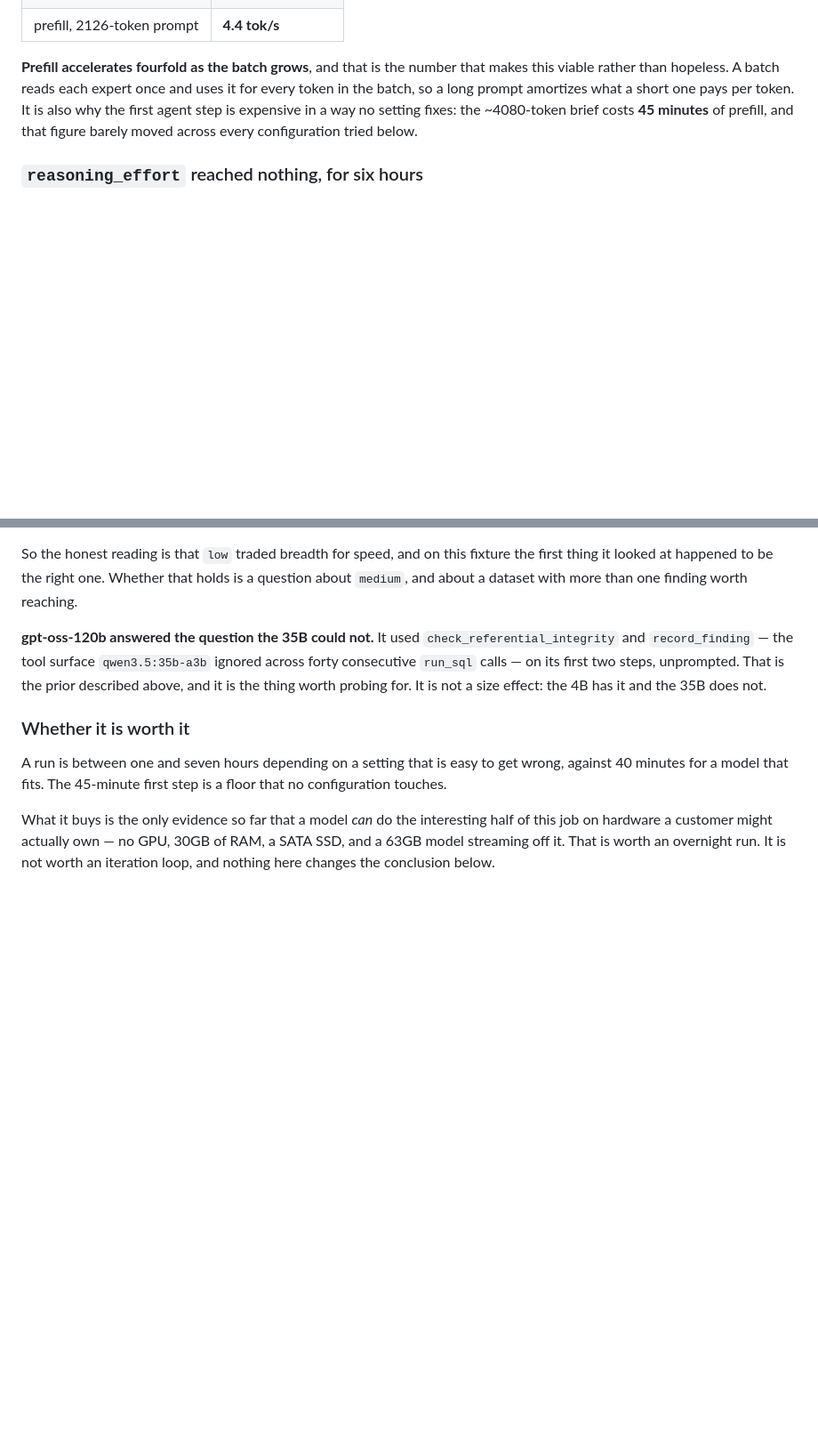
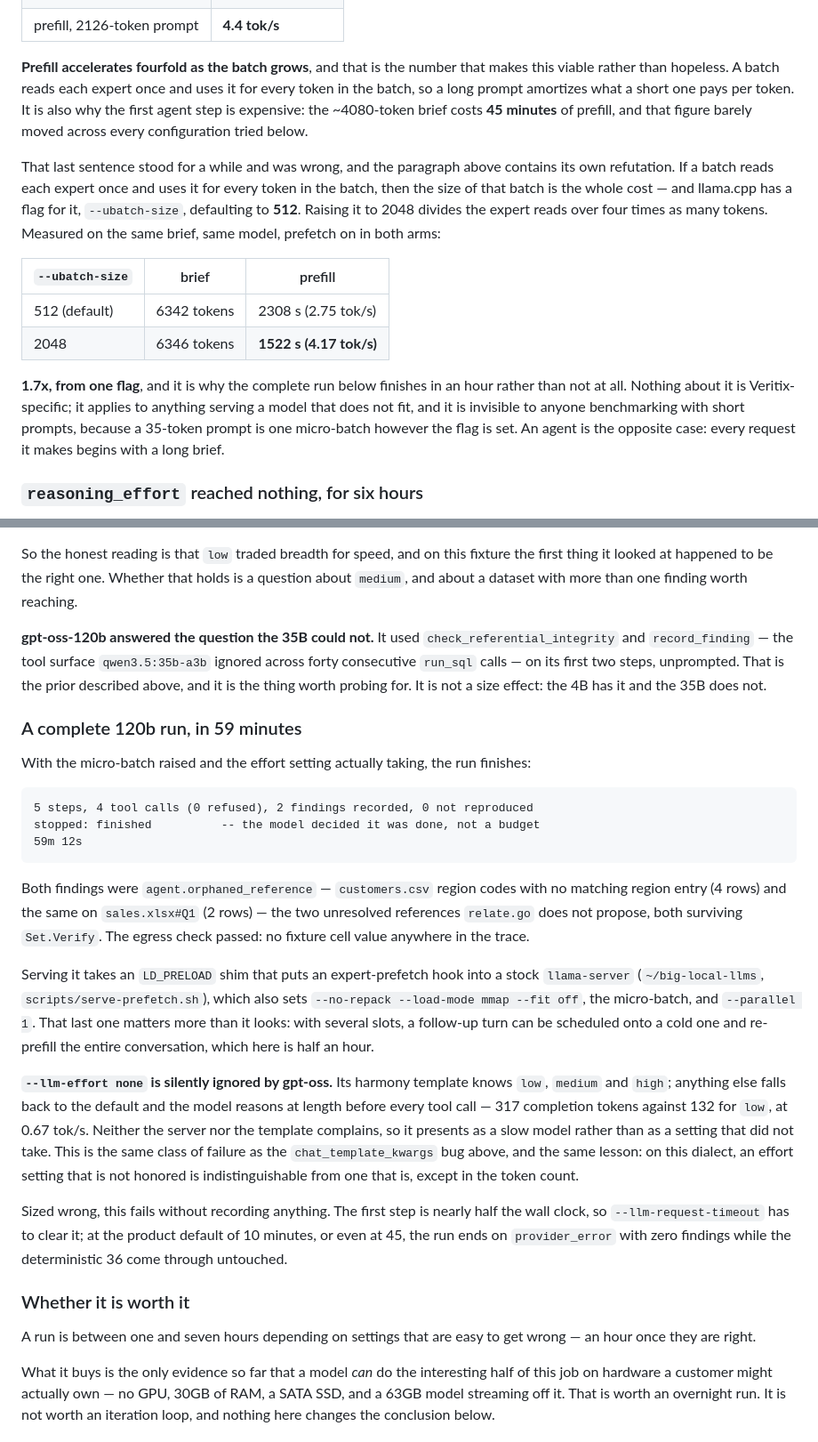
Before and after one commit to russellw/veritix, a Markdown page: docs/local-model.md, 2 parts joined by grey strips. Shown at 89% size. Drawn GitHub-style; blank space fills up the shorter version.

Commit message:
Raise the micro-batch, and a 63GB model finishes an audit in an hour
docs/local-model.md said the 45-minute first step was a floor no
setting touches, and contained its own refutation two paragraphs
earlier: a batch reads each expert once and uses it for every token in
the batch, so the size of that batch is the cost. llama.cpp has a flag
for it, --ubatch-size, defaulting to 512. At 2048 the same brief
prefills in 1522s rather than 2308s.

That is the difference between a 24-step run that dies on
provider_error mid-prefill having recorded nothing, and one that
finishes: 5 steps, 4 tool calls, none refused, two orphaned-reference
findings that relate.go does not propose, both surviving Set.Verify,
stopped because the model was done rather than because a budget ran
out. 59 minutes. The egress check passed.

Also records that --llm-effort none is silently ignored by gpt-oss --
harmony knows low/medium/high and quietly defaults anything else, 317
output tokens against 132 -- and that the per-call timeout has to clear
the first step, which is nearly half the wall clock.

````diff
--- a/docs/local-model.md
+++ b/docs/local-model.md
@@ -785,9 +785,28 @@ Measured on this machine, `-c 32768`:
 **Prefill accelerates fourfold as the batch grows**, and that is the number that
 makes this viable rather than hopeless. A batch reads each expert once and uses
 it for every token in the batch, so a long prompt amortizes what a short one
-pays per token. It is also why the first agent step is expensive in a way no
-setting fixes: the ~4080-token brief costs **45 minutes** of prefill, and that
-figure barely moved across every configuration tried below.
+pays per token. It is also why the first agent step is expensive: the ~4080-token brief costs
+**45 minutes** of prefill, and that figure barely moved across every
+configuration tried below.
+
+That last sentence stood for a while and was wrong, and the paragraph above
+contains its own refutation. If a batch reads each expert once and uses it for
+every token in the batch, then the size of that batch is the whole cost — and
+llama.cpp has a flag for it, `--ubatch-size`, defaulting to **512**. Raising it
+to 2048 divides the expert reads over four times as many tokens. Measured on the
+same brief, same model, prefetch on in both arms:
+
+| `--ubatch-size` | brief | prefill |
+|---|---|---|
+| 512 (default) | 6342 tokens | 2308 s (2.75 tok/s) |
+| 2048 | 6346 tokens | **1522 s (4.17 tok/s)** |
+
+**1.7x, from one flag**, and it is why the complete run below finishes in an
+hour rather than not at all. Nothing about it is Veritix-specific; it applies to
+anything serving a model that does not fit, and it is invisible to anyone
+benchmarking with short prompts, because a 35-token prompt is one micro-batch
+however the flag is set. An agent is the opposite case: every request it makes
+begins with a long brief.
 
 ### `reasoning_effort` reached nothing, for six hours
 
@@ -866,11 +885,48 @@ first two steps, unprompted. That is the prior described above, and it is the
 thing worth probing for. It is not a size effect: the 4B has it and the 35B does
 not.
 
+### A complete 120b run, in 59 minutes
+
+With the micro-batch raised and the effort setting actually taking, the run
+finishes:
+
+```
+5 steps, 4 tool calls (0 refused), 2 findings recorded, 0 not reproduced
+stopped: finished          -- the model decided it was done, not a budget
+59m 12s
+```
+
+Both findings were `agent.orphaned_reference` — `customers.csv` region codes
+with no matching region entry (4 rows) and the same on `sales.xlsx#Q1` (2 rows)
+— the two unresolved references `relate.go` does not propose, both surviving
+`Set.Verify`. The egress check passed: no fixture cell value anywhere in the
+trace.
+
+Serving it takes an `LD_PRELOAD` shim that puts an expert-prefetch hook into a
+stock `llama-server` (`~/big-local-llms`, `scripts/serve-prefetch.sh`), which
+also sets `--no-repack --load-mode mmap --fit off`, the micro-batch, and
+`--parallel 1`. That last one matters more than it looks: with several slots, a
+follow-up turn can be scheduled onto a cold one and re-prefill the entire
+conversation, which here is half an hour.
+
+**`--llm-effort none` is silently ignored by gpt-oss.** Its harmony template
+knows `low`, `medium` and `high`; anything else falls back to the default and
+the model reasons at length before every tool call — 317 completion tokens
+against 132 for `low`, at 0.67 tok/s. Neither the server nor the template
+complains, so it presents as a slow model rather than as a setting that did not
+take. This is the same class of failure as the `chat_template_kwargs` bug above,
+and the same lesson: on this dialect, an effort setting that is not honored is
+indistinguishable from one that is, except in the token count.
+
+Sized wrong, this fails without recording anything. The first step is nearly
+half the wall clock, so `--llm-request-timeout` has to clear it; at the product
+default of 10 minutes, or even at 45, the run ends on `provider_error` with zero
+findings while the deterministic 36 come through untouched.
+
 ### Whether it is worth it
 
-A run is between one and seven hours depending on a setting that is easy to get
-wrong, against 40 minutes for a model that fits. The 45-minute first step is a
-floor that no configuration touches.
+A run is between one and seven hours depending on settings that are easy to get
+wrong — an hour once they are right.
 
 What it buys is the only evidence so far that a model *can* do the interesting
 half of this job on hardware a customer might actually own — no GPU, 30GB of
````
Also changed, not shown: CLAUDE.md (+16 -2 lines).
